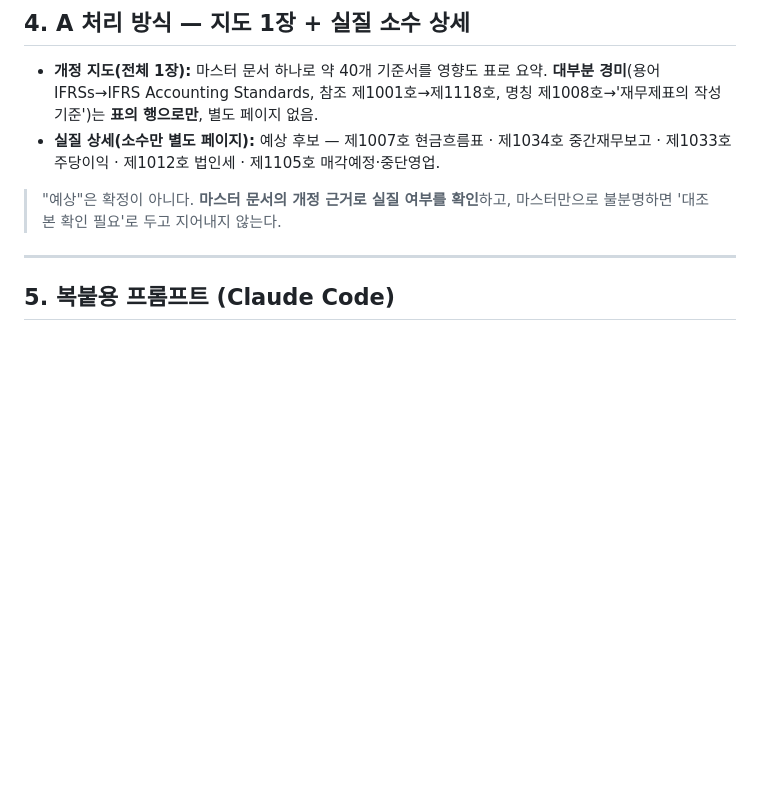
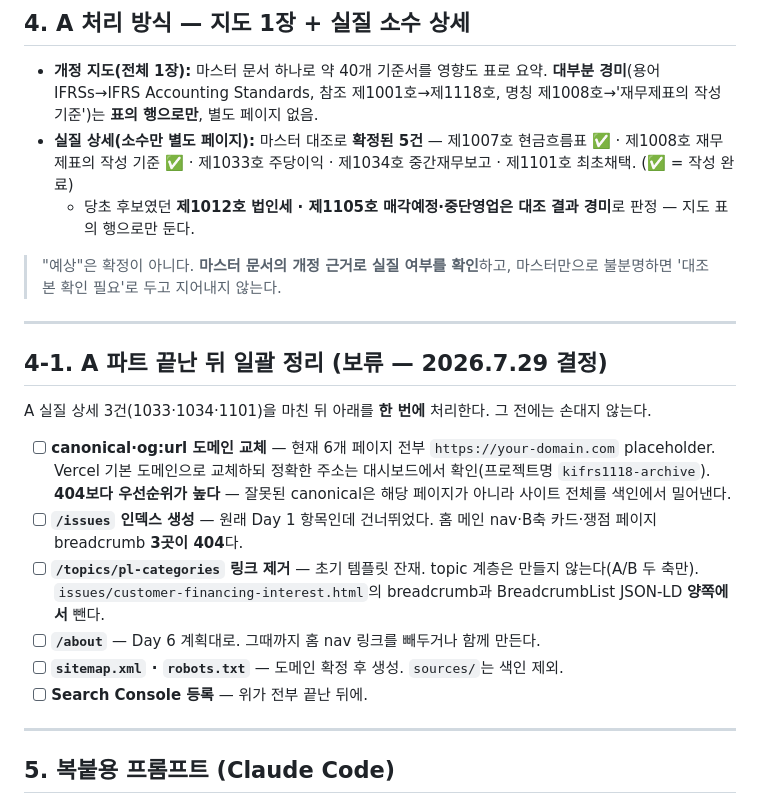
Before and after one commit to beauty9309-ux/kifrs1118-archive, a Markdown page: WEEK1-PLAN.md, the part around the change. Rendered like a GitHub page; blank space fills up the shorter version.

Commit message:
Record the deferred SEO/link cleanup and confirm the substantive-five list
Parks the canonical, /issues index, /topics, /about and sitemap work in
one checklist to run after the A axis is finished, per the decision to
keep writing amendment pages first. Notes that the canonical
placeholders outrank the 404s: a canonical pointing at a domain we do
not own suppresses the whole site, not just one page.

Also replaces §4's guessed substantive candidates with what the redline
comparison actually showed — 1007, 1008, 1033, 1034, 1101 — since 1012
and 1105 turned out minor and stay as map rows.

```diff
--- a/WEEK1-PLAN.md
+++ b/WEEK1-PLAN.md
@@ -61,9 +61,23 @@
 ## 4. A 처리 방식 — 지도 1장 + 실질 소수 상세
 
 - **개정 지도(전체 1장):** 마스터 문서 하나로 약 40개 기준서를 영향도 표로 요약. **대부분 경미**(용어 IFRSs→IFRS Accounting Standards, 참조 제1001호→제1118호, 명칭 제1008호→'재무제표의 작성 기준')는 **표의 행으로만**, 별도 페이지 없음.
-- **실질 상세(소수만 별도 페이지):** 예상 후보 — 제1007호 현금흐름표 · 제1034호 중간재무보고 · 제1033호 주당이익 · 제1012호 법인세 · 제1105호 매각예정·중단영업.
+- **실질 상세(소수만 별도 페이지):** 마스터 대조로 **확정된 5건** — 제1007호 현금흐름표 ✅ · 제1008호 재무제표의 작성 기준 ✅ · 제1033호 주당이익 · 제1034호 중간재무보고 · 제1101호 최초채택. (✅ = 작성 완료)
+  - 당초 후보였던 **제1012호 법인세 · 제1105호 매각예정·중단영업은 대조 결과 경미**로 판정 — 지도 표의 행으로만 둔다.
 
 > "예상"은 확정이 아니다. **마스터 문서의 개정 근거로 실질 여부를 확인**하고, 마스터만으로 불분명하면 '대조본 확인 필요'로 두고 지어내지 않는다.
+
+---
+
+## 4-1. A 파트 끝난 뒤 일괄 정리 (보류 — 2026.7.29 결정)
+
+A 실질 상세 3건(1033·1034·1101)을 마친 뒤 아래를 **한 번에** 처리한다. 그 전에는 손대지 않는다.
+
+- [ ] **canonical·og:url 도메인 교체** — 현재 6개 페이지 전부 `https://your-domain.com` placeholder. Vercel 기본 도메인으로 교체하되 정확한 주소는 대시보드에서 확인(프로젝트명 `kifrs1118-archive`). **404보다 우선순위가 높다** — 잘못된 canonical은 해당 페이지가 아니라 사이트 전체를 색인에서 밀어낸다.
+- [ ] **`/issues` 인덱스 생성** — 원래 Day 1 항목인데 건너뛰었다. 홈 메인 nav·B축 카드·쟁점 페이지 breadcrumb **3곳이 404**다.
+- [ ] **`/topics/pl-categories` 링크 제거** — 초기 템플릿 잔재. topic 계층은 만들지 않는다(A/B 두 축만). `issues/customer-financing-interest.html`의 breadcrumb과 BreadcrumbList JSON-LD **양쪽에서** 뺀다.
+- [ ] **`/about`** — Day 6 계획대로. 그때까지 홈 nav 링크를 빼두거나 함께 만든다.
+- [ ] **`sitemap.xml` · `robots.txt`** — 도메인 확정 후 생성. `sources/`는 색인 제외.
+- [ ] **Search Console 등록** — 위가 전부 끝난 뒤에.
 
 ---
 
```
